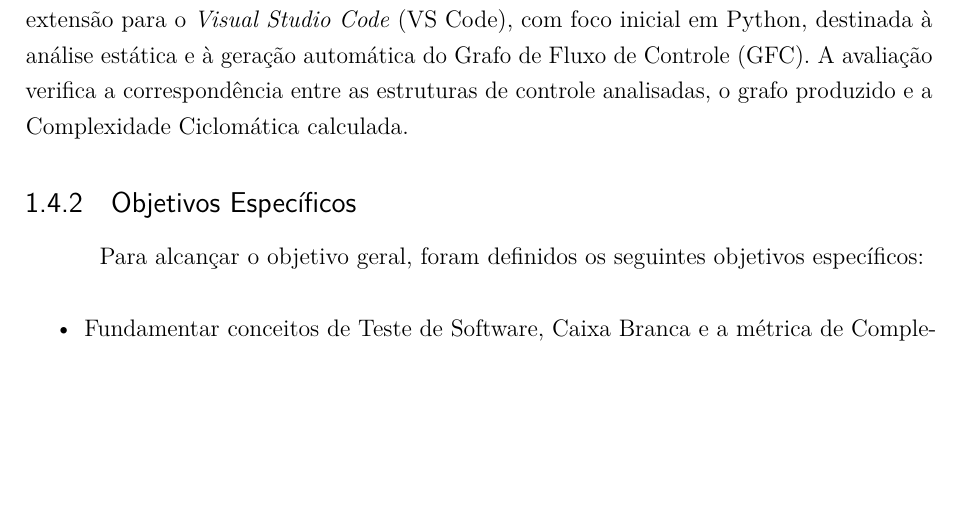
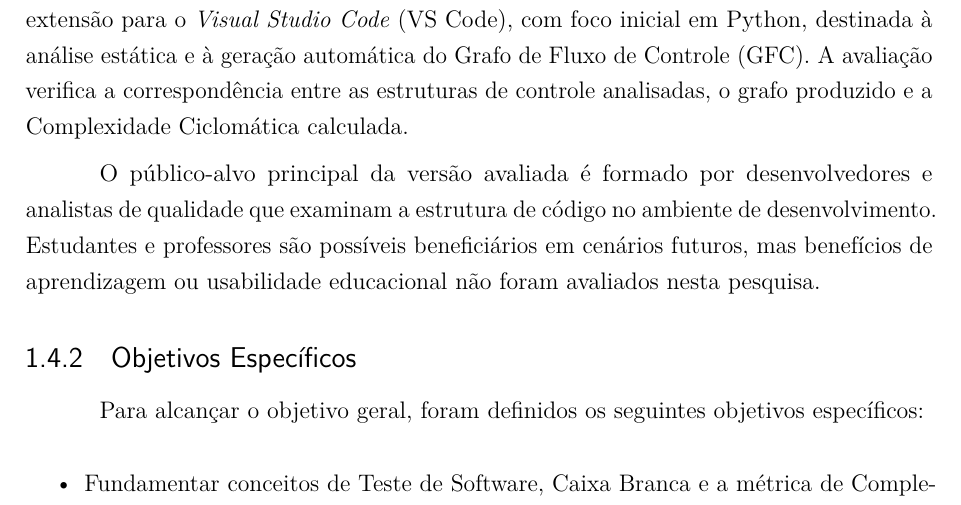
Before and after one commit to gm64x/guy-tex, a LaTeX thesis (main.tex, which reads capitulos/capitulo01Introducao.tex): part of page 8 of 48, cut so that both start at the same text, the shorter picture padded with empty space. Compiled offline with pdfLaTeX.

Commit message:
docs(scope): define primary audience
Identifies developers and quality analysts as the evaluated audience while retaining educational use as an untested future scenario.

Closes #30

```diff
--- a/capitulos/capitulo01Introducao.tex
+++ b/capitulos/capitulo01Introducao.tex
@@ -41,6 +41,8 @@ Diante desse problema, este trabalho propõe o GUY, uma extensão para o VS Code
 \subsection{Objetivo Geral}
 O objetivo desta pesquisa é desenvolver e avaliar tecnicamente o GUY, uma extensão para o \textit{Visual Studio Code} (VS Code), com foco inicial em Python, destinada à análise estática e à geração automática do Grafo de Fluxo de Controle (GFC). A avaliação verifica a correspondência entre as estruturas de controle analisadas, o grafo produzido e a Complexidade Ciclomática calculada.
 
+O público-alvo principal da versão avaliada é formado por desenvolvedores e analistas de qualidade que examinam a estrutura de código no ambiente de desenvolvimento. Estudantes e professores são possíveis beneficiários em cenários futuros, mas benefícios de aprendizagem ou usabilidade educacional não foram avaliados nesta pesquisa.
+
 \subsection{Objetivos Específicos}
 Para alcançar o objetivo geral, foram definidos os seguintes objetivos específicos:
 
```
